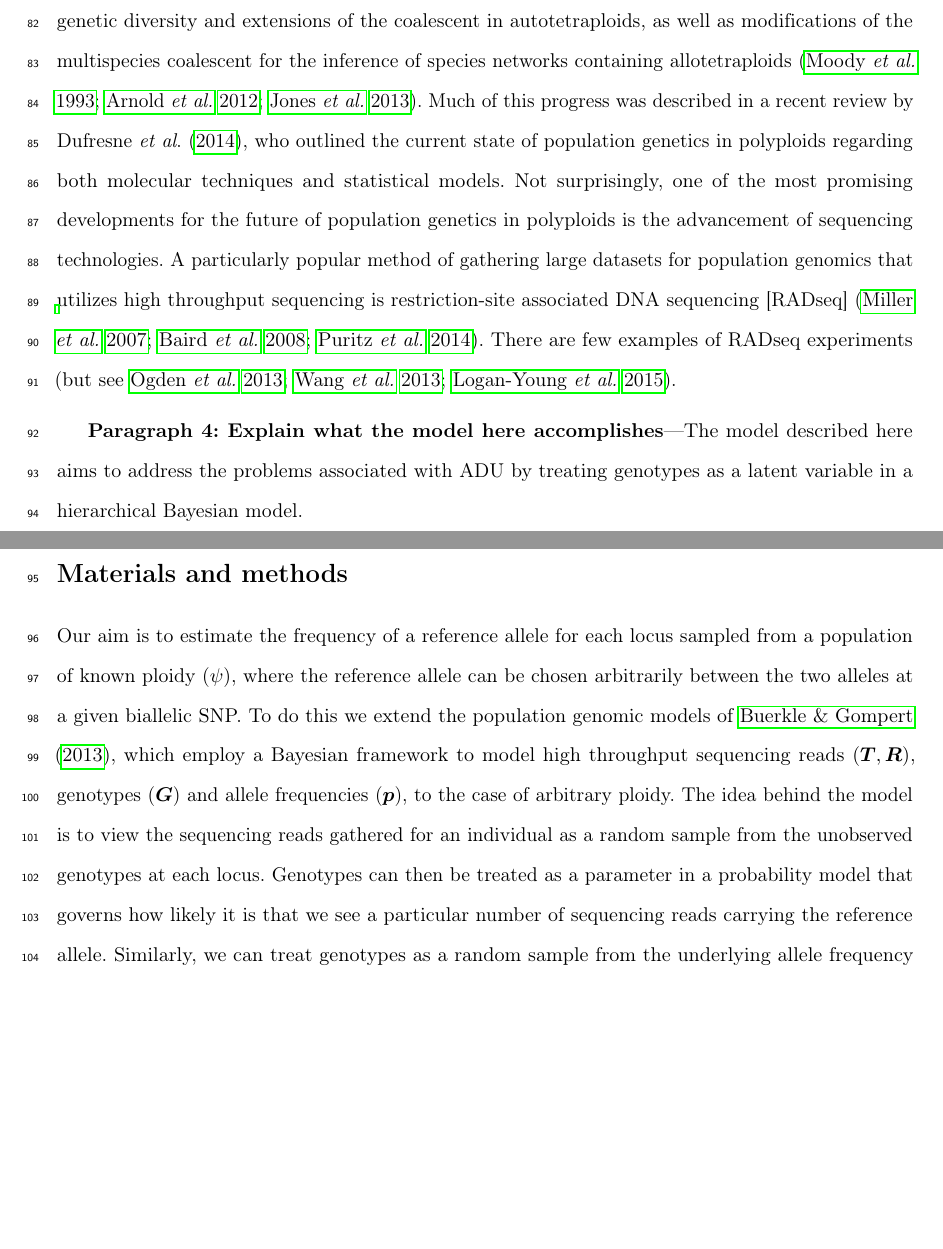
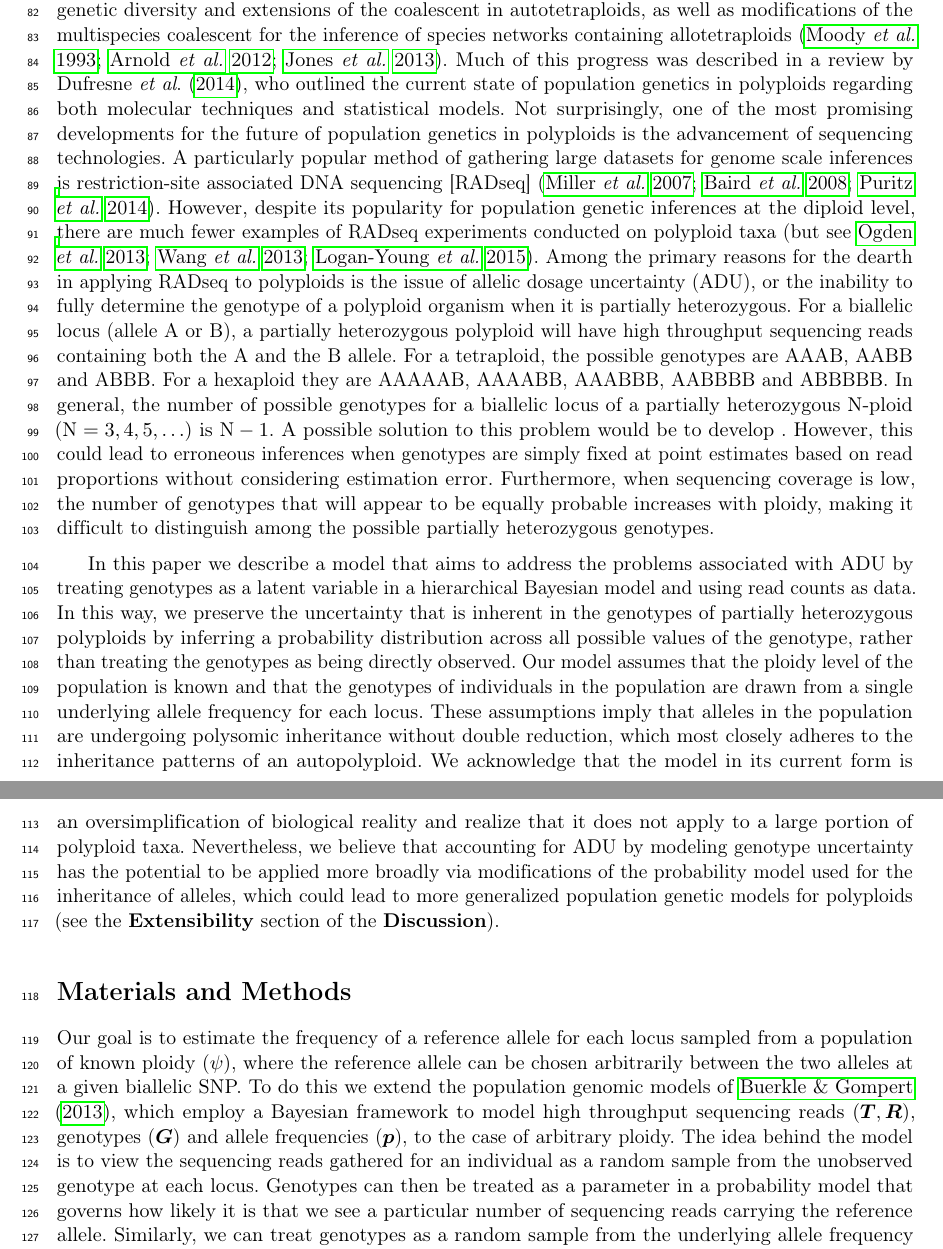
Before and after one commit to pblischak/polyfreqs-ms-data, a LaTeX document (doc/polyfreqs-ms.tex): two parts of pages 4 and 5 of 16 before the commit and two parts of pages 3 and 4 of 12 after it, joined at a grey line, cut so that both start at the same text, the shorter picture padded with empty space. Compiled offline with pdfLaTeX.

Commit message:
finished rough draft of intro

```diff
--- a/doc/polyfreqs-ms.tex
+++ b/doc/polyfreqs-ms.tex
@@ -5,16 +5,11 @@
 \usepackage[T1]{fontenc}
 \DisableLigatures[f]{encoding=T1}
 \usepackage[skip=2pt]{caption}
-\usepackage{subcaption}
 \usepackage{hyperref,lineno}
 \linenumbers
 \usepackage{textcomp}
 \usepackage{setspace,array,float}
-\usepackage{bm}
-\usepackage{rotating}
-\usepackage{hhline}
-\usepackage{color}
-\usepackage{delarray}
+\usepackage{bm,upgreek}
 \usepackage[compact]{titlesec}
 \usepackage[none]{hyphenat}
 \setlength{\parskip}{0cm}
@@ -24,7 +19,7 @@
 \usepackage{datetime}
 \pagestyle{plain}
 \frenchspacing
-\doublespacing
+%\doublespacing
 \usepackage{sectsty}
 \usepackage[table]{xcolor}
 \allsectionsfont{\bfseries}
@@ -100,17 +95,17 @@ Biologists have long been fascinated by the occurrence of whole genome duplicati
 The theoretical treatment of population genetic models in polyploids has it origins in the Modern Synthesis with  Fisher, Haldane and Wright each contributing to the development of some of the earliest mathematical models for understanding the genetic patterns of inheritance in polyploids. Among the earliest of these works was Haldane's 1930 paper on autopolyploid inheritance in $2k$-ploid ($k=2,3,\dots$) organisms. Influenced in part by the works of Hermann J. Muller in tetraploid species of \textit{Primula} (\citeyear{muller1914primula}) and W. J. C. Lawrence in octoploid species of \textit{Dahlia} (\citeyear{lawrence1929dahlia}), Haldane generalized the combinatorial formulas for determining the frequencies of the different possible gametes formed from all genotype combinations for a $2k$-ploid. He also considered additional factors influencing gamete frequencies such as double reduction and the effects of partial selfing \citep{haldane1930autopolyploids}. Fisher's interest in polyploidy stemmed largely from observations made in the plant genus \textit{Lythrum}, which exhibited conspicuous patterns of trimorphic heterostyly \citep{fisher1941lythrum}. Empirical works by Nora Barlow (\citeyear{barlow1913heterostylism}, \citeyear{barlow1923trimorphic}), as well as initial investigations into the inheritance patterns of the three style types (Short, Mid, Long) by E. M. East (\citeyear{east1927lythrum}) formed the basis for Fisher's formulation of a model for the inheritance patterns of the Mid length style form in \textit{Lythrum salicaria} \citep{fisher1941lythrum}. He later added to this work by considering double reduction in the inheritance of the Mid length style and complemented his theoretical work through a collaboration with Kenneth Mather to complete crossing experiments \citep{fisher1943doublereduction,fisher1943mather}. Wright's contributions were concerned with the calculation of the distribution of allele frequencies in a $2k$-ploid and were largely an extension of his classic 1931 paper, \textit{Evolution in Mendelian populations}, and a previously published manuscript describing similar processes in diploids \citep{wright1931mendelianPops,wright1937geneFreqs,wright1938polyploid}. Wright was among the first to consider mutation, migration, selection and inbreeding in his formulation of the distribution of gene frequencies, which helped to establish future ideas about modeling allelic diffusion in a population. For example, it was noted by Motoo Kimura that much of the work on diffusion equations in population genetics could be applied to polyploids in a manner similar to Wright's derivation of the allele frequency distribution in polyploids \citep{kimura1964diffusion}.
 \medskip
 
-The foundation laid down by these early papers has led to the continuing development of population genetic models for polyploids, including models for understanding the rate of loss of genetic diversity and extensions of the coalescent in autotetraploids, as well as modifications of the multispecies coalescent for the inference of species networks containing allotetraploids \citep{moody1993autopolyploids,arnold2012autotetraploidCoal,jones2013allopolyploid}. Much of this progress was described in a recent review by Dufresne \etal{} (\citeyear{dufresne2014polyPopGen}), who outlined the current state of population genetics in polyploids regarding both molecular techniques and statistical models. Not surprisingly, one of the most promising developments for the future of population genetics in polyploids is the advancement of sequencing technologies. A particularly popular method of gathering large datasets for population genomics that utilizes high throughput sequencing is restriction-site associated DNA sequencing [RADseq] \citep{miller2007gbs,baird2008radTags,puritz2014demystifyingRAD}. There are few examples of RADseq experiments \citep[but see][]{ogden2013sturgeonRADseq,wang2013birchRADseq,logan-young2015polyploidSNP}.
+The foundation laid down by these early papers has led to the continuing development of population genetic models for polyploids, including models for understanding the rate of loss of genetic diversity and extensions of the coalescent in autotetraploids, as well as modifications of the multispecies coalescent for the inference of species networks containing allotetraploids \citep{moody1993autopolyploids,arnold2012autotetraploidCoal,jones2013allopolyploid}. Much of this progress was described in a review by Dufresne \etal{} (\citeyear{dufresne2014polyPopGen}), who outlined the current state of population genetics in polyploids regarding both molecular techniques and statistical models. Not surprisingly, one of the most promising developments for the future of population genetics in polyploids is the advancement of sequencing technologies. A particularly popular method of gathering large datasets for genome scale inferences is restriction-site associated DNA sequencing [RADseq] \citep{miller2007gbs,baird2008radTags,puritz2014demystifyingRAD}. However, despite its popularity for population genetic inferences at the diploid level, there are much fewer examples of RADseq experiments conducted on polyploid taxa \citep[but see][]{ogden2013sturgeonRADseq,wang2013birchRADseq,logan-young2015polyploidSNP}. Among the primary reasons for the dearth in applying RADseq to polyploids is the issue of allelic dosage uncertainty (ADU), or the inability to fully determine the genotype of a polyploid organism when it is partially heterozygous. For a biallelic locus (allele A or B), a partially heterozygous polyploid will have high throughput sequencing reads containing both the A and the B allele. For a tetraploid, the possible genotypes are AAAB, AABB and ABBB. For a hexaploid they are AAAAAB, AAAABB, AAABBB, AABBBB and ABBBBB. In general, the number of possible genotypes for a biallelic locus of a partially heterozygous N-ploid ($\text{N}=3,4,5,\ldots$) is $\text{N}-1$. A possible solution to this problem would be to develop . However, this could lead to erroneous inferences when genotypes are simply fixed at point estimates based on read proportions without considering estimation error. Furthermore, when sequencing coverage is low, the number of genotypes that will appear to be equally probable increases with ploidy, making it difficult to distinguish among the possible partially heterozygous genotypes.
 \medskip
 
-\textbf{Paragraph 4: Explain what the model here accomplishes}---The model described here aims to address the problems associated with ADU by treating genotypes as a latent variable in a hierarchical Bayesian model.
+In this paper we describe a model that aims to address the problems associated with ADU by treating genotypes as a latent variable in a hierarchical Bayesian model and using read counts as data. In this way, we preserve the uncertainty that is inherent in the genotypes of partially heterozygous polyploids by inferring a probability distribution across all possible values of the genotype, rather than treating the genotypes as being directly observed. Our model assumes that the ploidy level of the population is known and that the genotypes of individuals in the population are drawn from a single underlying allele frequency for each locus. These assumptions imply that alleles in the population are undergoing polysomic inheritance without double reduction, which most closely adheres to the inheritance patterns of an autopolyploid. We acknowledge that the model in its current form is an oversimplification of biological reality and realize that it does not apply to a large portion of polyploid taxa. Nevertheless, we believe that accounting for ADU by modeling genotype uncertainty has the potential to be applied more broadly via modifications of the probability model used for the inheritance of alleles, which could lead to more generalized population genetic models for polyploids (see the \textbf{Extensibility} section of the \textbf{Discussion}).
 \medskip
 
 %%%%%%%%%%%%%%%%%%%%%%%%
-\section*{Materials and methods}                  %%
+\section*{Materials and Methods}        %%
 %%%%%%%%%%%%%%%%%%%%%%%%
 
-\noindent Our aim is to estimate the frequency of a reference allele for each locus sampled from a population of known ploidy ($\psi$), where the reference allele can be chosen arbitrarily between the two alleles at a given biallelic SNP. To do this we extend the population genomic models of \cite{buerkle2013popModels}, which employ a Bayesian framework to model high throughput sequencing reads ($\bm{T},\bm{R}$), genotypes ($\bm{G}$) and allele frequencies ($\bm{p}$), to the case of arbitrary ploidy. The idea behind the model is to view the sequencing reads gathered for an individual as a random sample from the unobserved genotypes at each locus. Genotypes can then be treated as a parameter in a probability model that governs how likely it is that we see a particular number of sequencing reads carrying the reference allele. Similarly, we can treat genotypes as a random sample from the underlying allele frequency in the population (assuming Hardy-Weinberg equilibrium). This hierarchical setup addresses the problems associated with ADU by treating genotypes as a latent variable that can be integrated out using Markov chain Monte Carlo (MCMC).
+\noindent Our goal is to estimate the frequency of a reference allele for each locus sampled from a population of known ploidy ($\psi$), where the reference allele can be chosen arbitrarily between the two alleles at a given biallelic SNP. To do this we extend the population genomic models of \cite{buerkle2013popModels}, which employ a Bayesian framework to model high throughput sequencing reads ($\bm{T},\bm{R}$), genotypes ($\bm{G}$) and allele frequencies ($\bm{p}$), to the case of arbitrary ploidy. The idea behind the model is to view the sequencing reads gathered for an individual as a random sample from the unobserved genotype at each locus. Genotypes can then be treated as a parameter in a probability model that governs how likely it is that we see a particular number of sequencing reads carrying the reference allele. Similarly, we can treat genotypes as a random sample from the underlying allele frequency in the population (assuming Hardy-Weinberg equilibrium). This hierarchical setup addresses the problems associated with ADU by treating genotypes as a latent variable that can be integrated out using Markov chain Monte Carlo (MCMC).
 \medskip
 \subsection*{Model setup}
 \medskip
```
Also changed, not shown: doc/polyfreqs-ms.pdf, doc/polyfreqs-ms.tex (26 more changed lines), 3 other files.
